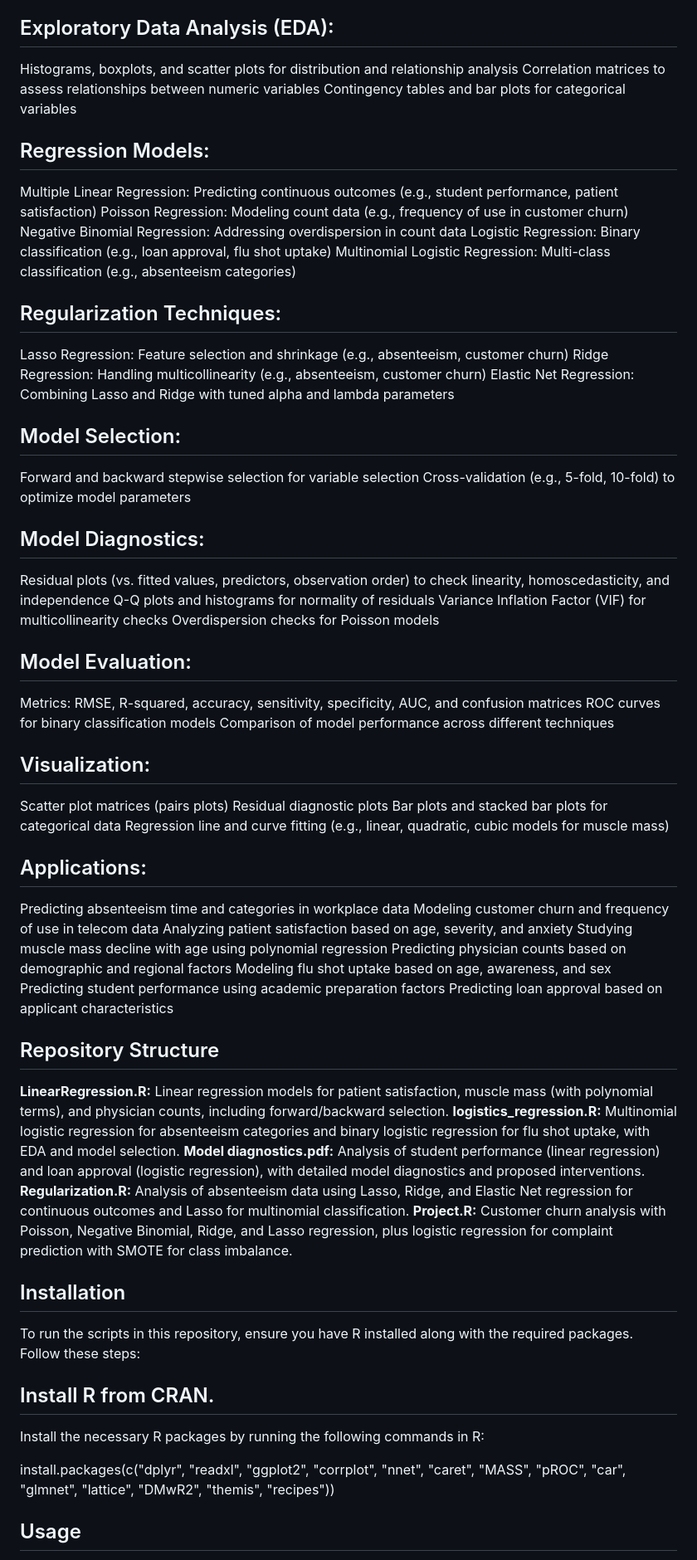
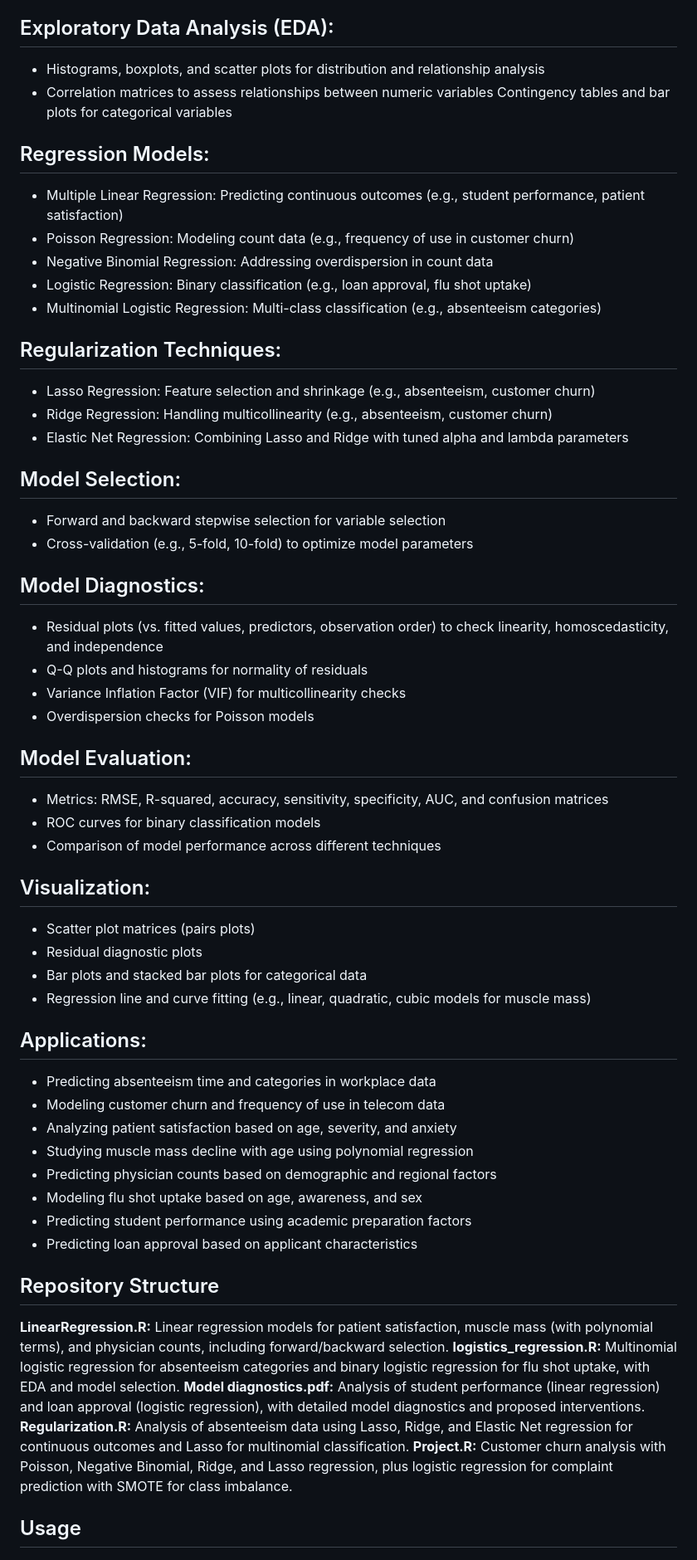
Before and after one commit to Prashanna-Raj-Pandit/STAT-561--Predictive-Modeling, a Markdown page: README.md, the part around the change printed below. Shown: that part at 83% size. GitHub-like rendering.

```diff
--- a/README.md
+++ b/README.md
@@ -38,64 +38,65 @@ The repository encompasses the following topics in predictive modeling and visua
 
 ## Exploratory Data Analysis (EDA):
 
-Histograms, boxplots, and scatter plots for distribution and relationship analysis Correlation matrices to assess relationships between numeric variables Contingency tables and bar plots for categorical variables
+* Histograms, boxplots, and scatter plots for distribution and relationship analysis
+* Correlation matrices to assess relationships between numeric variables Contingency tables and bar plots for categorical variables
 
 
 ## Regression Models:
 
-Multiple Linear Regression: Predicting continuous outcomes (e.g., student performance, patient satisfaction)
-Poisson Regression: Modeling count data (e.g., frequency of use in customer churn)
-Negative Binomial Regression: Addressing overdispersion in count data
-Logistic Regression: Binary classification (e.g., loan approval, flu shot uptake)
-Multinomial Logistic Regression: Multi-class classification (e.g., absenteeism categories)
+* Multiple Linear Regression: Predicting continuous outcomes (e.g., student performance, patient satisfaction)
+* Poisson Regression: Modeling count data (e.g., frequency of use in customer churn)
+* Negative Binomial Regression: Addressing overdispersion in count data
+* Logistic Regression: Binary classification (e.g., loan approval, flu shot uptake)
+* Multinomial Logistic Regression: Multi-class classification (e.g., absenteeism categories)
 
 
 ## Regularization Techniques:
 
-Lasso Regression: Feature selection and shrinkage (e.g., absenteeism, customer churn)
-Ridge Regression: Handling multicollinearity (e.g., absenteeism, customer churn)
-Elastic Net Regression: Combining Lasso and Ridge with tuned alpha and lambda parameters
+* Lasso Regression: Feature selection and shrinkage (e.g., absenteeism, customer churn)
+* Ridge Regression: Handling multicollinearity (e.g., absenteeism, customer churn)
+* Elastic Net Regression: Combining Lasso and Ridge with tuned alpha and lambda parameters
 
 
 ## Model Selection:
 
-Forward and backward stepwise selection for variable selection
-Cross-validation (e.g., 5-fold, 10-fold) to optimize model parameters
+* Forward and backward stepwise selection for variable selection
+* Cross-validation (e.g., 5-fold, 10-fold) to optimize model parameters
 
 
 ## Model Diagnostics:
 
-Residual plots (vs. fitted values, predictors, observation order) to check linearity, homoscedasticity, and independence
-Q-Q plots and histograms for normality of residuals
-Variance Inflation Factor (VIF) for multicollinearity checks
-Overdispersion checks for Poisson models
+* Residual plots (vs. fitted values, predictors, observation order) to check linearity, homoscedasticity, and independence
+* Q-Q plots and histograms for normality of residuals
+* Variance Inflation Factor (VIF) for multicollinearity checks
+* Overdispersion checks for Poisson models
 
 
 ## Model Evaluation:
 
-Metrics: RMSE, R-squared, accuracy, sensitivity, specificity, AUC, and confusion matrices
-ROC curves for binary classification models
-Comparison of model performance across different techniques
+* Metrics: RMSE, R-squared, accuracy, sensitivity, specificity, AUC, and confusion matrices
+* ROC curves for binary classification models
+* Comparison of model performance across different techniques
 
 
 ## Visualization:
 
-Scatter plot matrices (pairs plots)
-Residual diagnostic plots
-Bar plots and stacked bar plots for categorical data
-Regression line and curve fitting (e.g., linear, quadratic, cubic models for muscle mass)
+* Scatter plot matrices (pairs plots)
+* Residual diagnostic plots
+* Bar plots and stacked bar plots for categorical data
+* Regression line and curve fitting (e.g., linear, quadratic, cubic models for muscle mass)
 
 
 ## Applications:
 
-Predicting absenteeism time and categories in workplace data
-Modeling customer churn and frequency of use in telecom data
-Analyzing patient satisfaction based on age, severity, and anxiety
-Studying muscle mass decline with age using polynomial regression
-Predicting physician counts based on demographic and regional factors
-Modeling flu shot uptake based on age, awareness, and sex
-Predicting student performance using academic preparation factors
-Predicting loan approval based on applicant characteristics
+* Predicting absenteeism time and categories in workplace data
+* Modeling customer churn and frequency of use in telecom data
+* Analyzing patient satisfaction based on age, severity, and anxiety
+* Studying muscle mass decline with age using polynomial regression
+* Predicting physician counts based on demographic and regional factors
+* Modeling flu shot uptake based on age, awareness, and sex
+* Predicting student performance using academic preparation factors
+* Predicting loan approval based on applicant characteristics
 
 
 
@@ -106,14 +107,6 @@ Predicting loan approval based on applicant characteristics
 **Model diagnostics.pdf:** Analysis of student performance (linear regression) and loan approval (logistic regression), with detailed model diagnostics and proposed interventions.
 **Regularization.R:** Analysis of absenteeism data using Lasso, Ridge, and Elastic Net regression for continuous outcomes and Lasso for multinomial classification.
 **Project.R:** Customer churn analysis with Poisson, Negative Binomial, Ridge, and Lasso regression, plus logistic regression for complaint prediction with SMOTE for class imbalance.
-
-## Installation
-To run the scripts in this repository, ensure you have R installed along with the required packages. Follow these steps:
-
-## Install R from CRAN.
-Install the necessary R packages by running the following commands in R:
-
-install.packages(c("dplyr", "readxl", "ggplot2", "corrplot", "nnet", "caret", "MASS", "pROC", "car", "glmnet", "lattice", "DMwR2", "themis", "recipes"))
 
 
 ## Usage
```
Also changed, not shown: other parts of README.md (+0 -13 lines).
